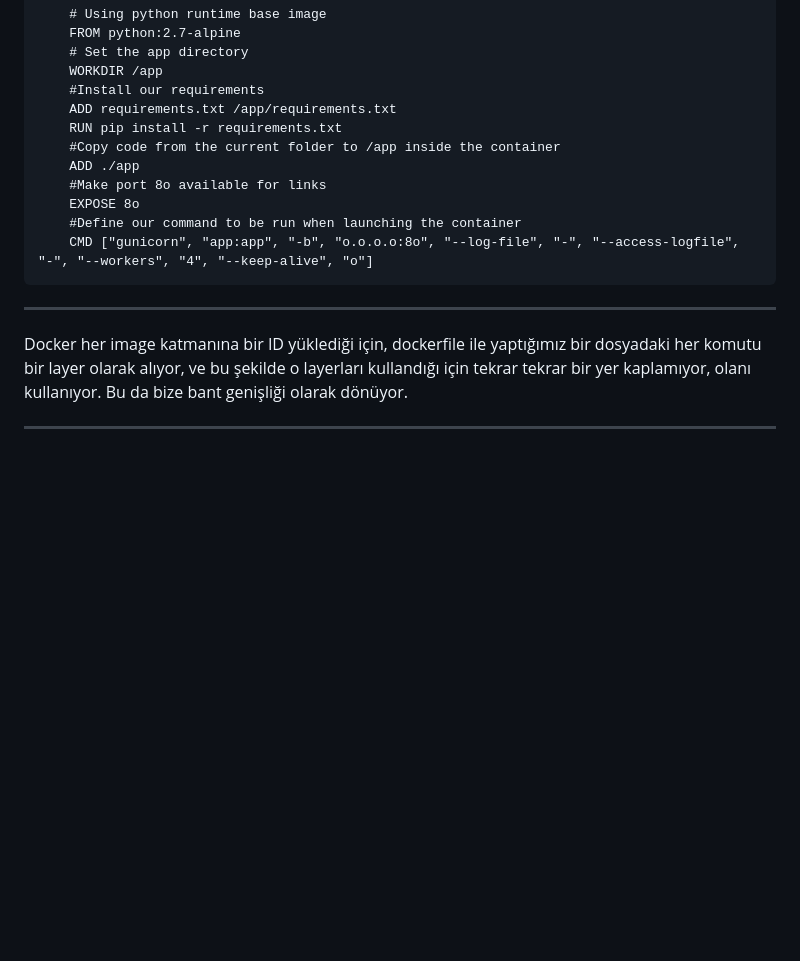
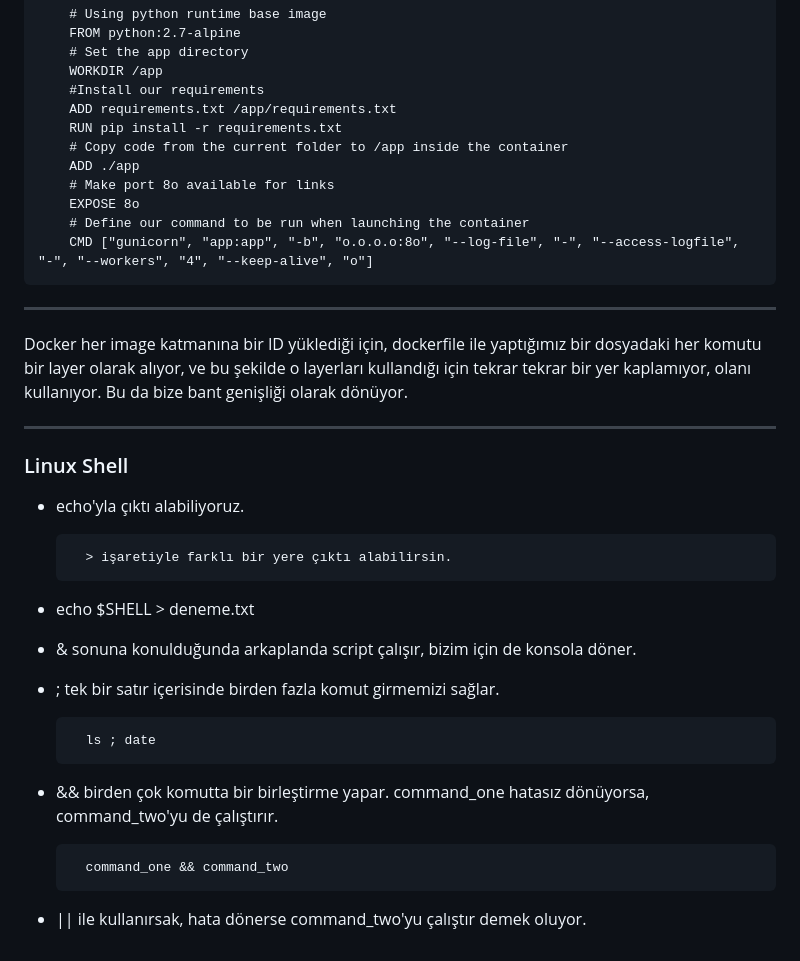
Before and after one commit to erenyusufduran/path, a Markdown page: 10-image.md, the part around the change. Rendered like a GitHub page; blank space fills up the shorter version.

Commit message:
linux shell basic chars

```diff
--- a/10-image.md
+++ b/10-image.md
@@ -82,11 +82,11 @@ Dockerfile kendine özgü kuralları olan bir dille yazılan ve bizlerin Docker
         #Install our requirements
         ADD requirements.txt /app/requirements.txt
         RUN pip install -r requirements.txt
-        #Copy code from the current folder to /app inside the container
+        # Copy code from the current folder to /app inside the container
         ADD ./app
-        #Make port 8o available for links
+        # Make port 8o available for links
         EXPOSE 8o
-        #Define our command to be run when launching the container
+        # Define our command to be run when launching the container
         CMD ["gunicorn", "app:app", "-b", "o.o.o.o:8o", "--log-file", "-", "--access-logfile", "-", "--workers", "4", "--keep-alive", "o"]
 
 ---
@@ -94,3 +94,23 @@ Dockerfile kendine özgü kuralları olan bir dille yazılan ve bizlerin Docker
 Docker her image katmanına bir ID yüklediği için, dockerfile ile yaptığımız bir dosyadaki her komutu bir layer olarak alıyor, ve bu şekilde o layerları kullandığı için tekrar tekrar bir yer kaplamıyor, olanı kullanıyor. Bu da bize bant genişliği olarak dönüyor.
 
 ---
+
+<h3> Linux Shell </h3>
+
+- echo'yla çıktı alabiliyoruz.
+
+        > işaretiyle farklı bir yere çıktı alabilirsin.
+
+- echo $SHELL > deneme.txt
+
+- & sonuna konulduğunda arkaplanda script çalışır, bizim için de konsola döner.
+
+- ; tek bir satır içerisinde birden fazla komut girmemizi sağlar.
+
+        ls ; date
+
+- && birden çok komutta bir birleştirme yapar. command_one hatasız dönüyorsa, command_two'yu de çalıştırır.
+
+        command_one && command_two
+
+- || ile kullanırsak, hata dönerse command_two'yu çalıştır demek oluyor.
```
